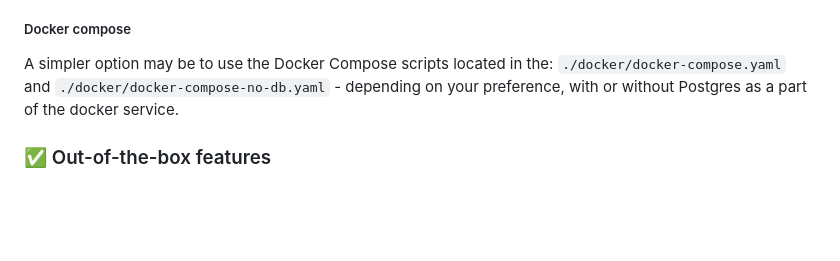
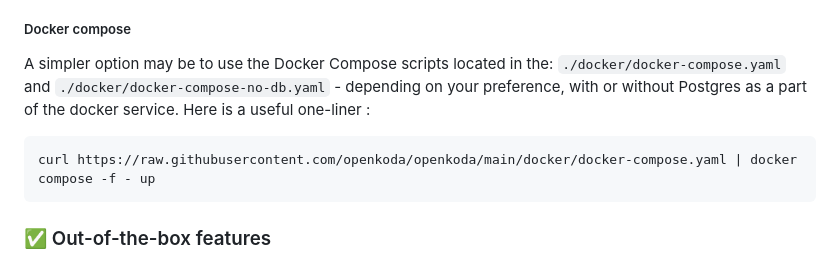
Before and after one commit to openkoda/openkoda, a Markdown page: README.md, the part around the change. Drawn GitHub-style; blank space fills up the shorter version.

Commit message:
[docker] Updated README section

````diff
--- a/README.md
+++ b/README.md
@@ -112,7 +112,10 @@ Please note that in that case Postgres needs to be already in place and `SPRING_
 
 ##### Docker compose
 
-A simpler option may be to use the Docker Compose scripts located in the: `./docker/docker-compose.yaml` and `./docker/docker-compose-no-db.yaml` - depending on your preference, with or without Postgres as a part of the docker service.
+A simpler option may be to use the Docker Compose scripts located in the: `./docker/docker-compose.yaml` and `./docker/docker-compose-no-db.yaml` - depending on your preference, with or without Postgres as a part of the docker service. Here is a useful one-liner :
+```
+curl https://raw.githubusercontent.com/openkoda/openkoda/main/docker/docker-compose.yaml | docker compose -f - up
+```
 
 ### ✅ Out-of-the-box features
 
````
